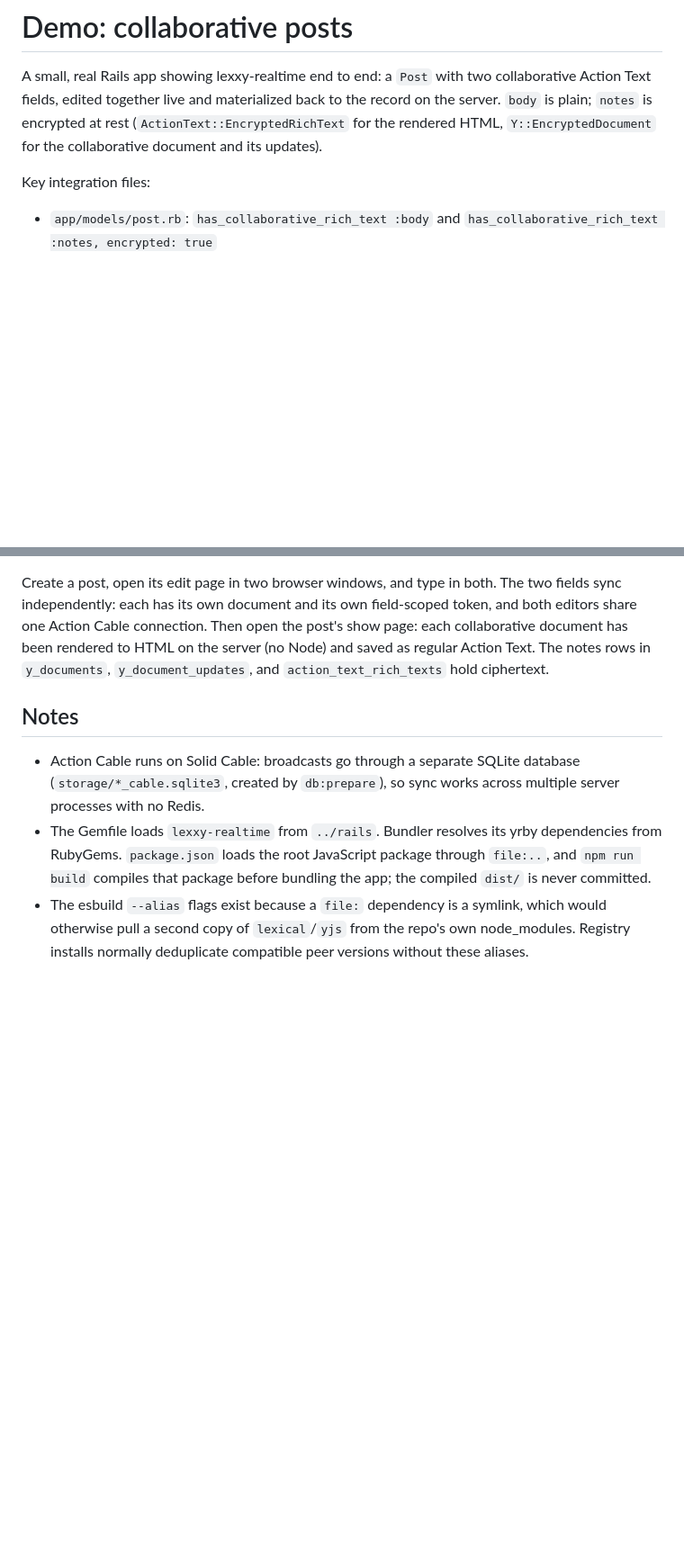
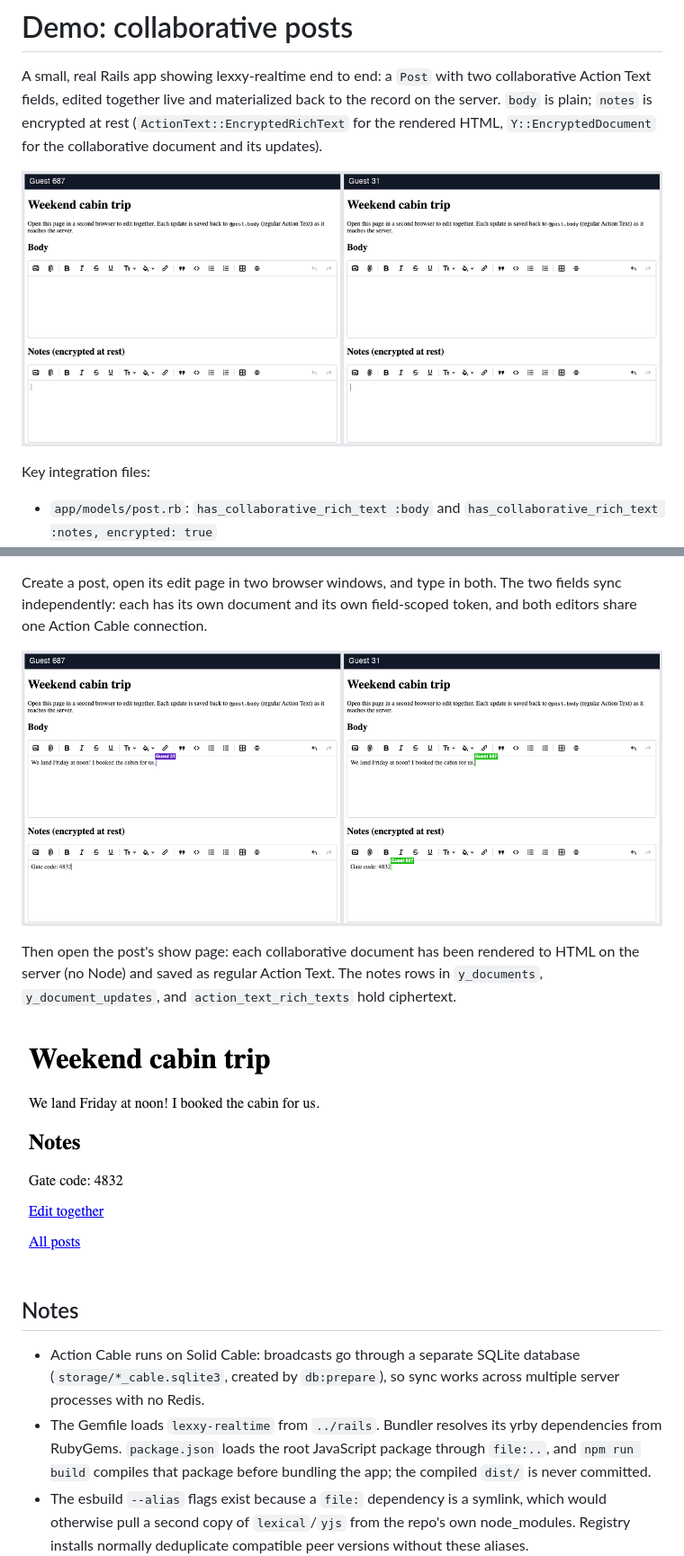
Before and after one commit to jpcamara/lexxy-realtime, a Markdown page: demo/README.md, 2 parts joined by grey strips. Shown: that part at 90% size. GitHub-like rendering; pictures changed too: demo/docs/collab.gif (added), demo/docs/edit.png (added), demo/docs/show.png (added); blank space fills up the shorter version.

Commit message:
Show the demo in the README
A GIF of two browser sessions editing the same post, captured per
keystroke so the sync is visible character by character, with each
session's remote cursor labeled. Stills of both windows after the edit
and of the saved post with notes decrypted on read.

```diff
--- a/demo/README.md
+++ b/demo/README.md
@@ -5,6 +5,8 @@ collaborative Action Text fields, edited together live and materialized back
 to the record on the server. `body` is plain; `notes` is encrypted at rest
 (`ActionText::EncryptedRichText` for the rendered HTML, `Y::EncryptedDocument`
 for the collaborative document and its updates).
+
+![Two browser sessions editing the same post, keystroke by keystroke](docs/collab.gif)
 
 Key integration files:
 
@@ -41,10 +43,15 @@ build runs there as a watcher).
 Create a post, open its edit page in two browser windows, and type in both.
 The two fields sync independently: each has its own document and its own
 field-scoped token, and both editors share one Action Cable connection.
+
+![Both windows after the edit, remote cursors labeled](docs/edit.png)
+
 Then open the post's show page: each collaborative document has been rendered
 to HTML on the server (no Node) and saved as regular Action Text. The notes
 rows in `y_documents`, `y_document_updates`, and `action_text_rich_texts`
 hold ciphertext.
+
+![The saved post, notes decrypted on read](docs/show.png)
 
 ## Notes
 
```
